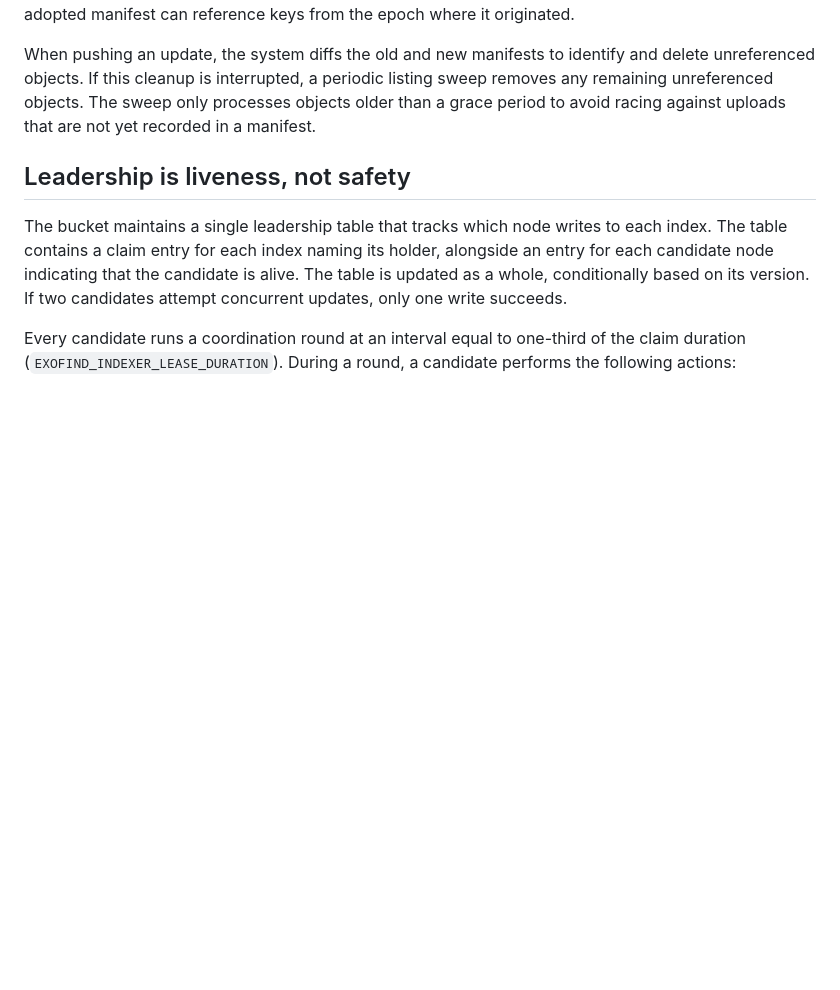
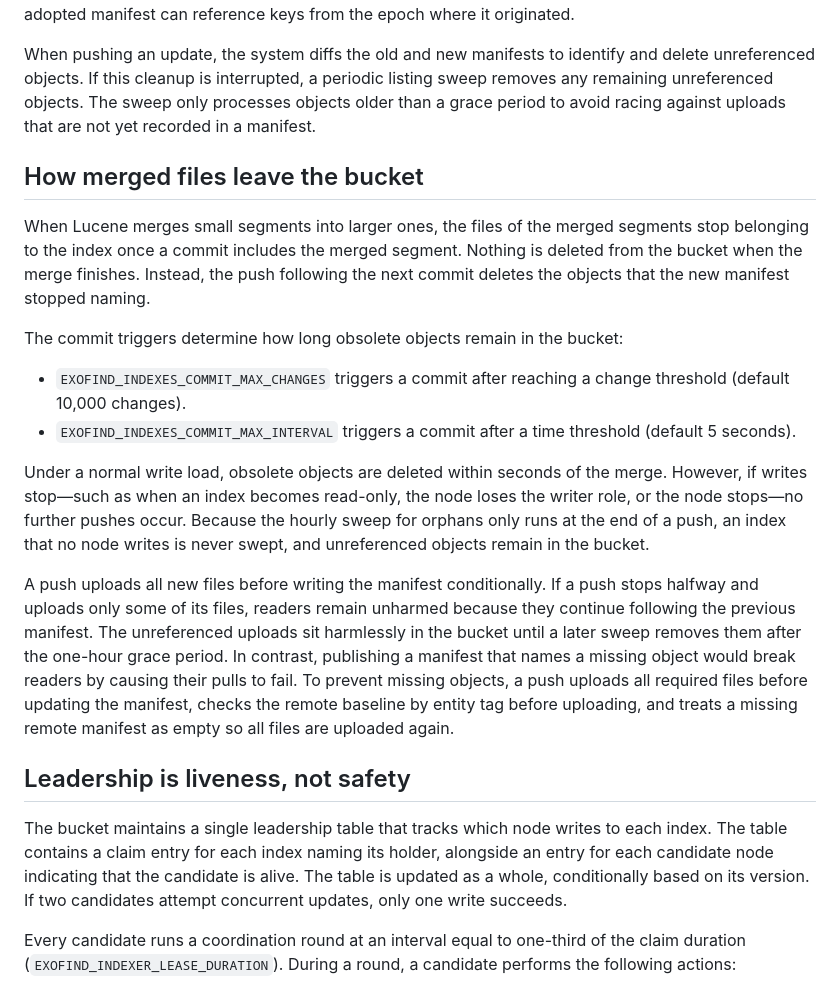
Before and after one commit to LevelFourAB/exofind, a Markdown page: docs/explanation/synchronization.md, the part around the change. GitHub-like rendering; blank space fills up the shorter version.

Commit message:
docs: Document how merged files are handled in the object storage bucket

```diff
--- a/docs/explanation/synchronization.md
+++ b/docs/explanation/synchronization.md
@@ -49,6 +49,19 @@ Unchanged files retain their keys across epochs, and the manifest records each k
 
 When pushing an update, the system diffs the old and new manifests to identify and delete unreferenced objects. If this cleanup is interrupted, a periodic listing sweep removes any remaining unreferenced objects. The sweep only processes objects older than a grace period to avoid racing against uploads that are not yet recorded in a manifest.
 
+## How merged files leave the bucket
+
+When Lucene merges small segments into larger ones, the files of the merged segments stop belonging to the index once a commit includes the merged segment. Nothing is deleted from the bucket when the merge finishes. Instead, the push following the next commit deletes the objects that the new manifest stopped naming.
+
+The commit triggers determine how long obsolete objects remain in the bucket:
+
+- `EXOFIND_INDEXES_COMMIT_MAX_CHANGES` triggers a commit after reaching a change threshold (default 10,000 changes).
+- `EXOFIND_INDEXES_COMMIT_MAX_INTERVAL` triggers a commit after a time threshold (default 5 seconds).
+
+Under a normal write load, obsolete objects are deleted within seconds of the merge. However, if writes stop—such as when an index becomes read-only, the node loses the writer role, or the node stops—no further pushes occur. Because the hourly sweep for orphans only runs at the end of a push, an index that no node writes is never swept, and unreferenced objects remain in the bucket.
+
+A push uploads all new files before writing the manifest conditionally. If a push stops halfway and uploads only some of its files, readers remain unharmed because they continue following the previous manifest. The unreferenced uploads sit harmlessly in the bucket until a later sweep removes them after the one-hour grace period. In contrast, publishing a manifest that names a missing object would break readers by causing their pulls to fail. To prevent missing objects, a push uploads all required files before updating the manifest, checks the remote baseline by entity tag before uploading, and treats a missing remote manifest as empty so all files are uploaded again.
+
 ## Leadership is liveness, not safety
 
 The bucket maintains a single leadership table that tracks which node writes to each index. The table contains a claim entry for each index naming its holder, alongside an entry for each candidate node indicating that the candidate is alive. The table is updated as a whole, conditionally based on its version. If two candidates attempt concurrent updates, only one write succeeds.
```
